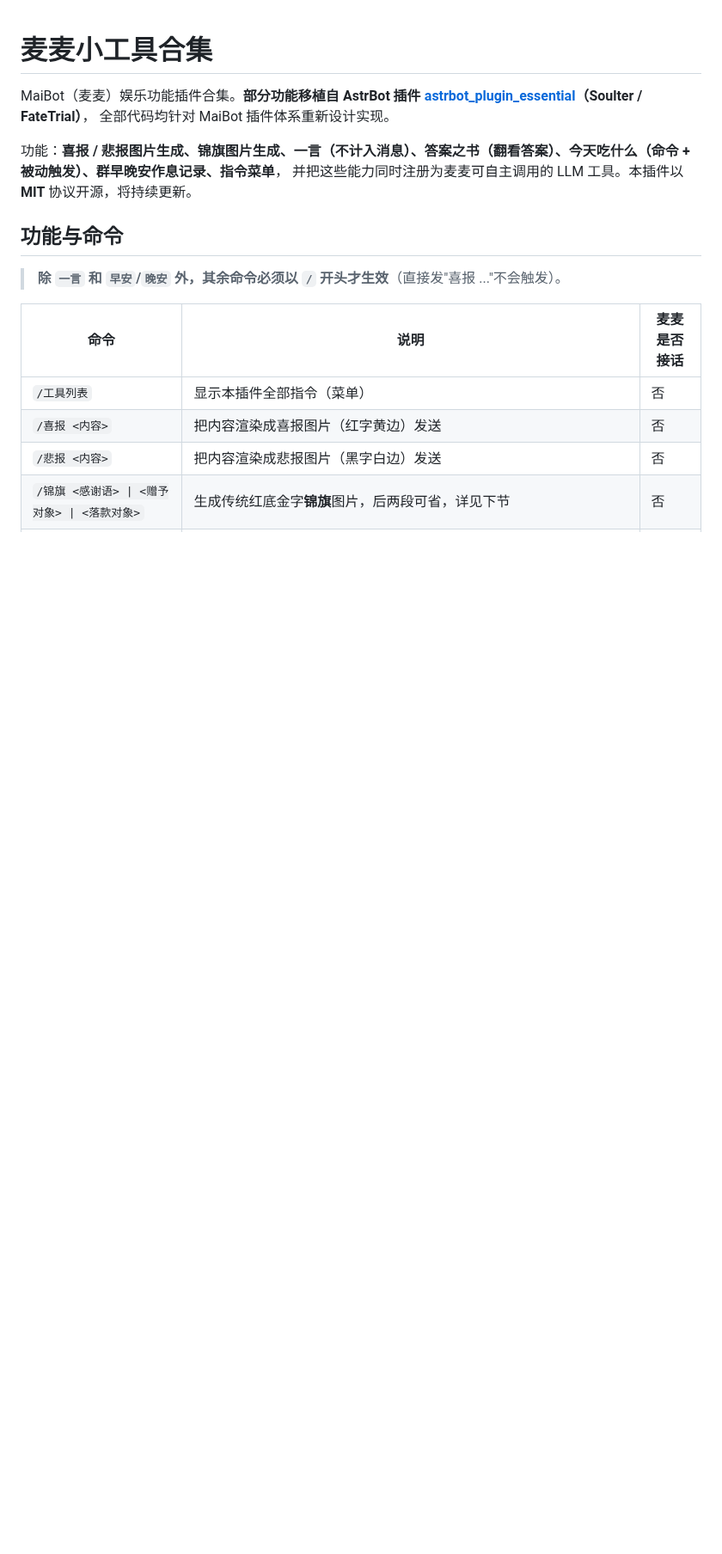
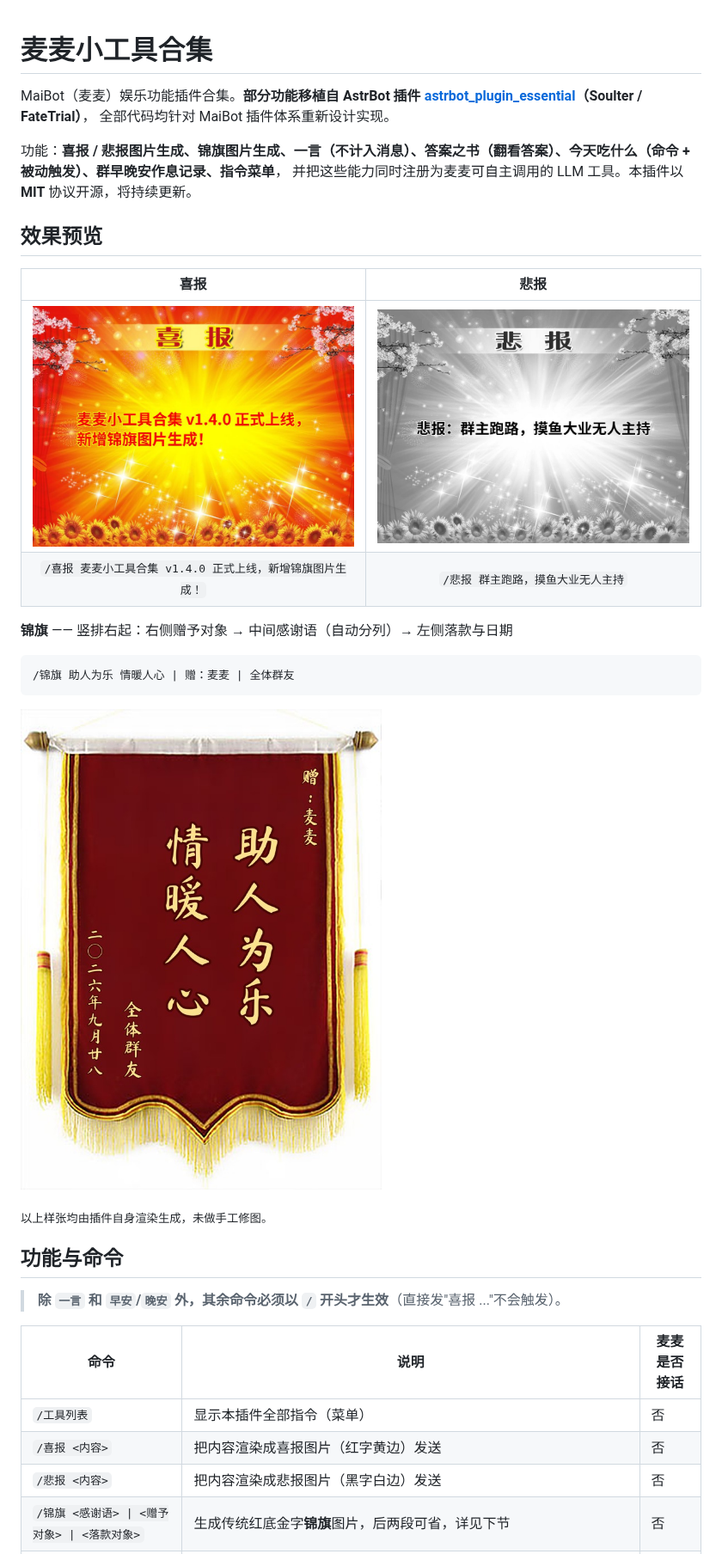
Before and after one commit to NetaJuutilainen/Maibot_fun_pack_plugin, a Markdown page: README.md, the part around the change. Shown at 86% size. GitHub-like rendering; pictures changed too: docs/images/congrats.jpg (added), docs/images/jinqi.jpg (added), docs/images/uncongrats.jpg (added); blank space fills up the shorter version.

Commit message:
docs: README 增加效果预览（喜报/悲报/锦旗示例图）
- 新增 docs/images/ 三张样张，均由插件自身渲染代码生成后压缩，未手工修图
  - congrats.jpg   900×673  124 KB
  - uncongrats.jpg 900×673   92 KB
  - jinqi.jpg      640×852   95 KB
- README 顶部新增「效果预览」章节，含对应命令示例
- 纯文档改动，不涉及代码，版本号保持 1.4.0

````diff
--- a/README.md
+++ b/README.md
@@ -6,6 +6,23 @@ MaiBot（麦麦）娱乐功能插件合集。**部分功能移植自 AstrBot 插
 
 功能：**喜报 / 悲报图片生成、锦旗图片生成、一言（不计入消息）、答案之书（翻看答案）、今天吃什么（命令 + 被动触发）、群早晚安作息记录、指令菜单**，
 并把这些能力同时注册为麦麦可自主调用的 LLM 工具。本插件以 **MIT** 协议开源，将持续更新。
+
+## 效果预览
+
+| 喜报 | 悲报 |
+|:---:|:---:|
+| ![喜报示例](docs/images/congrats.jpg) | ![悲报示例](docs/images/uncongrats.jpg) |
+| `/喜报 麦麦小工具合集 v1.4.0 正式上线，新增锦旗图片生成！` | `/悲报 群主跑路，摸鱼大业无人主持` |
+
+**锦旗** —— 竖排右起：右侧赠予对象 → 中间感谢语（自动分列）→ 左侧落款与日期
+
+```
+/锦旗 助人为乐 情暖人心 | 赠：麦麦 | 全体群友
+```
+
+![锦旗示例](docs/images/jinqi.jpg)
+
+<sub>以上样张均由插件自身渲染生成，未做手工修图。</sub>
 
 ## 功能与命令
 
````
